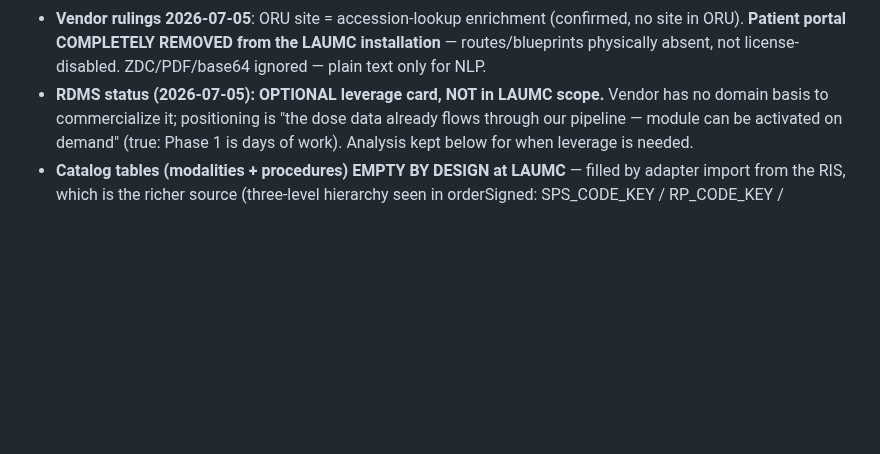
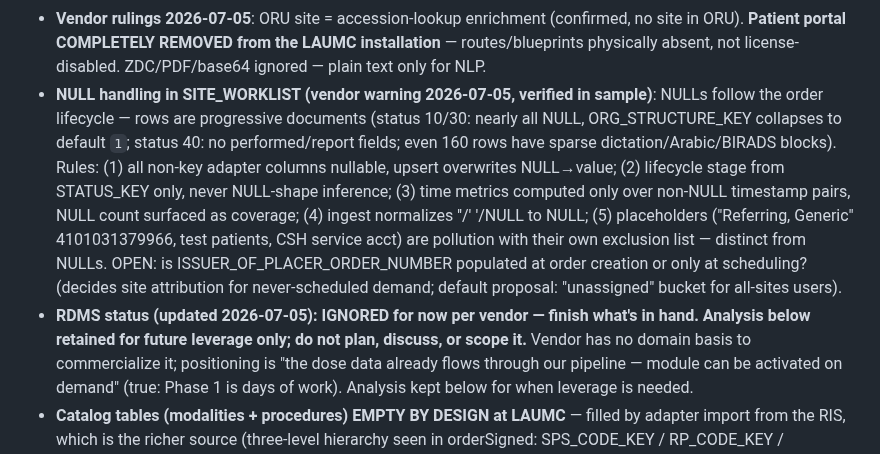
Before and after one commit to AbboudyGeagea/RAYD-Statapp, a Markdown page: docs/LAUMC_DATA_REQUEST.md, the part around the change. GitHub-like rendering; blank space fills up the shorter version.

Commit message:
docs(LAUMC): NULL-handling rules for site_worklist (lifecycle-driven NULLs, coverage-aware metrics, placeholder exclusions); RDMS ignored for now
Co-Authored-By: Claude Fable 5 <noreply@anthropic.com>

```diff
--- a/docs/LAUMC_DATA_REQUEST.md
+++ b/docs/LAUMC_DATA_REQUEST.md
@@ -275,7 +275,19 @@ with counts. (Parked from Q8/Q9 — fine to deliver with the HL7 pull.)
 - **Vendor rulings 2026-07-05**: ORU site = accession-lookup enrichment (confirmed, no site in
   ORU). **Patient portal COMPLETELY REMOVED from the LAUMC installation** — routes/blueprints
   physically absent, not license-disabled. ZDC/PDF/base64 ignored — plain text only for NLP.
-- **RDMS status (2026-07-05): OPTIONAL leverage card, NOT in LAUMC scope.** Vendor has no
+- **NULL handling in SITE_WORKLIST (vendor warning 2026-07-05, verified in sample)**: NULLs
+  follow the order lifecycle — rows are progressive documents (status 10/30: nearly all NULL,
+  ORG_STRUCTURE_KEY collapses to default `1`; status 40: no performed/report fields; even 160
+  rows have sparse dictation/Arabic/BIRADS blocks). Rules: (1) all non-key adapter columns
+  nullable, upsert overwrites NULL→value; (2) lifecycle stage from STATUS_KEY only, never
+  NULL-shape inference; (3) time metrics computed only over non-NULL timestamp pairs, NULL
+  count surfaced as coverage; (4) ingest normalizes ''/' '/NULL to NULL; (5) placeholders
+  ("Referring, Generic" 4101031379966, test patients, CSH service acct) are pollution with
+  their own exclusion list — distinct from NULLs. OPEN: is ISSUER_OF_PLACER_ORDER_NUMBER
+  populated at order creation or only at scheduling? (decides site attribution for
+  never-scheduled demand; default proposal: "unassigned" bucket for all-sites users).
+- **RDMS status (updated 2026-07-05): IGNORED for now per vendor — finish what's in hand.
+  Analysis below retained for future leverage only; do not plan, discuss, or scope it.** Vendor has no
   domain basis to commercialize it; positioning is "the dose data already flows through our
   pipeline — module can be activated on demand" (true: Phase 1 is days of work). Analysis
   kept below for when leverage is needed.
```
